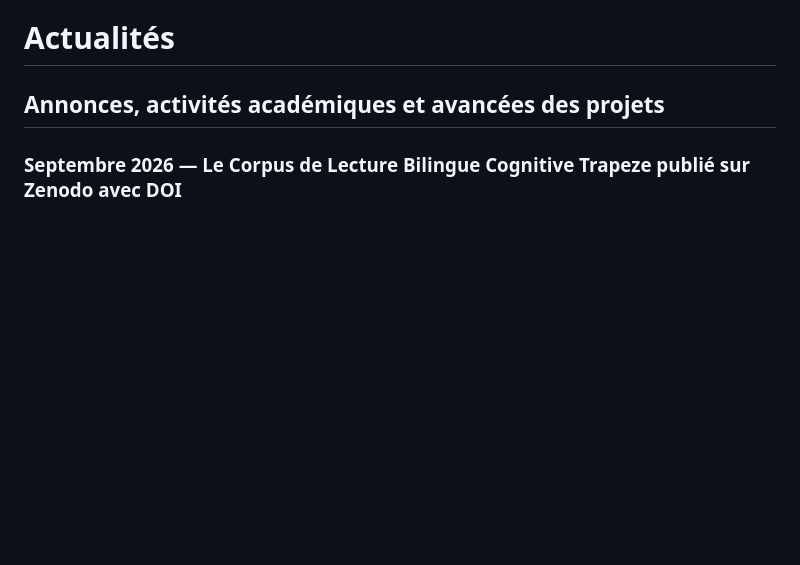
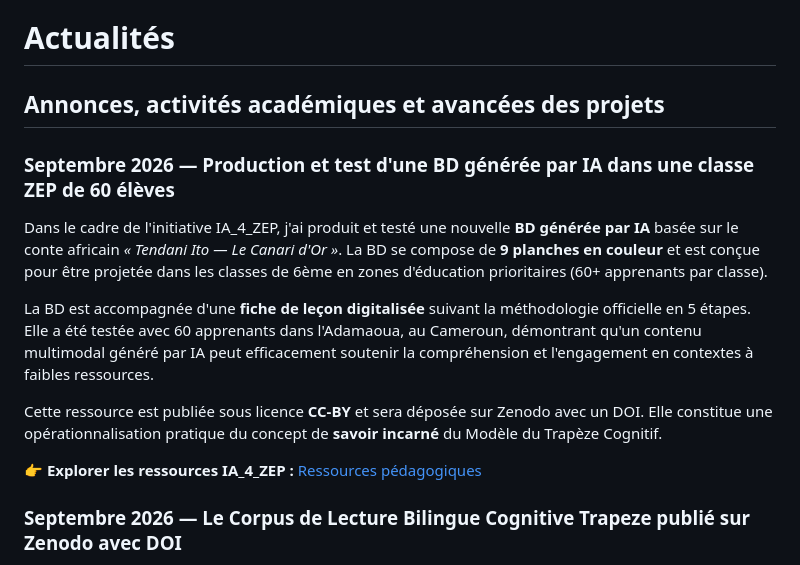
Before and after one commit to ntsama/ntsama.github.io, a Markdown page: news.fr.md, the part around the change. Rendered like a GitHub page; blank space fills up the shorter version.

Commit message:
Mise à jour des actualités pour septembre 2026
Ajout de nouvelles annonces concernant la production d'une BD générée par IA et la publication du Corpus de Lecture Bilingue Cognitive Trapeze sur Zenodo.

```diff
--- a/news.fr.md
+++ b/news.fr.md
@@ -12,6 +12,16 @@ description: "Actualités, annonces académiques et avancées des projets de Jea
 
 # Actualités
 ## Annonces, activités académiques et avancées des projets
+
+### **Septembre 2026 — Production et test d'une BD générée par IA dans une classe ZEP de 60 élèves**
+
+Dans le cadre de l'initiative IA_4_ZEP, j'ai produit et testé une nouvelle **BD générée par IA** basée sur le conte africain *« Tendani Ito — Le Canari d'Or »*. La BD se compose de **9 planches en couleur** et est conçue pour être projetée dans les classes de 6ème en zones d'éducation prioritaires (60+ apprenants par classe).
+
+La BD est accompagnée d'une **fiche de leçon digitalisée** suivant la méthodologie officielle en 5 étapes. Elle a été testée avec 60 apprenants dans l'Adamaoua, au Cameroun, démontrant qu'un contenu multimodal généré par IA peut efficacement soutenir la compréhension et l'engagement en contextes à faibles ressources.
+
+Cette ressource est publiée sous licence **CC-BY** et sera déposée sur Zenodo avec un DOI. Elle constitue une opérationnalisation pratique du concept de **savoir incarné** du Modèle du Trapèze Cognitif.
+
+👉 **Explorer les ressources IA_4_ZEP :** [Ressources pédagogiques](/fr/ia4zep-ressources/)
 
 ### **Septembre 2026 — Le Corpus de Lecture Bilingue Cognitive Trapeze publié sur Zenodo avec DOI**
 
```
